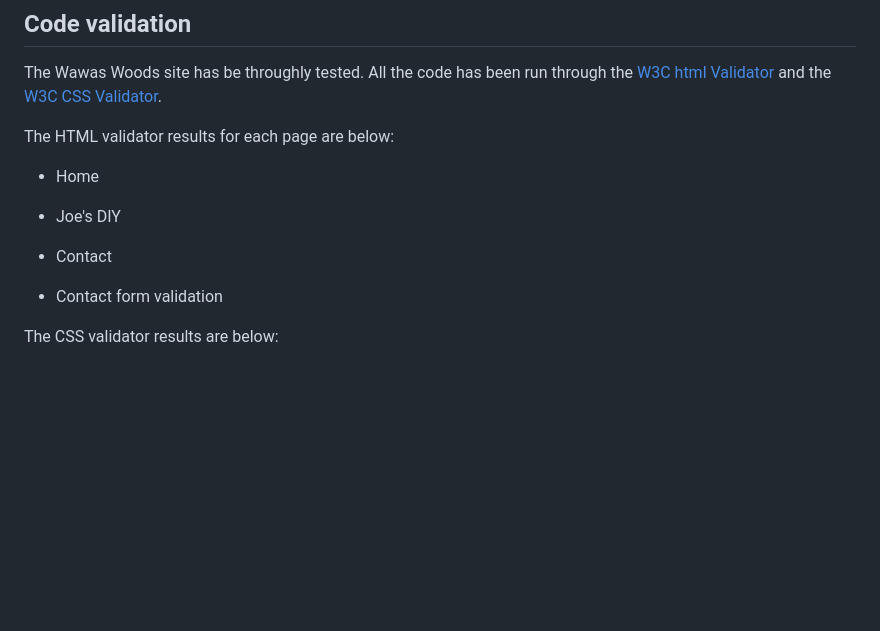
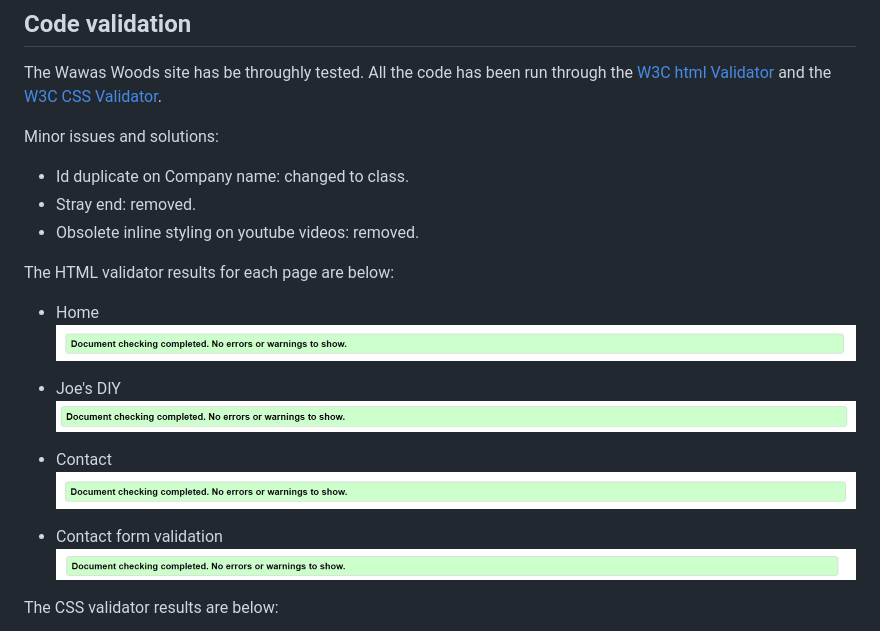
Before and after one commit to Sherkaerka/Joes-Garage, a Markdown page: TESTING.md, the part around the change. Drawn GitHub-style; pictures changed too: assets/readme-images/Validation contact.png (added), assets/readme-images/validation form confirmation.png (added), assets/readme-images/validation home.png (added); blank space fills up the shorter version.

```diff
--- a/TESTING.md
+++ b/TESTING.md
@@ -4,15 +4,26 @@
 
 The Wawas Woods site has be throughly tested. All the code has been run through the [W3C html Validator](https://validator.w3.org/) and the [W3C CSS Validator](https://jigsaw.w3.org/css-validator/).
 
+Minor issues and solutions:
+
+* Id duplicate on Company name: changed to class.
+* Stray end: removed.
+* Obsolete inline styling on youtube videos: removed.
+
+
 The HTML validator results for each page are below:
 
 * Home
+![Validatione home](./assets/readme-images/validation%20home.png)
 
 * Joe's DIY
+![Validation services](./assets/readme-images/validation%20services.png)
 
 * Contact
+![Contact validation](./assets/readme-images/Validation%20contact.png)
 
 * Contact form validation
+![Form validation](./assets/readme-images/validation%20form%20confirmation.png)
 
 The CSS validator results are below:
 
```
Also changed, not shown: 5 other files.
